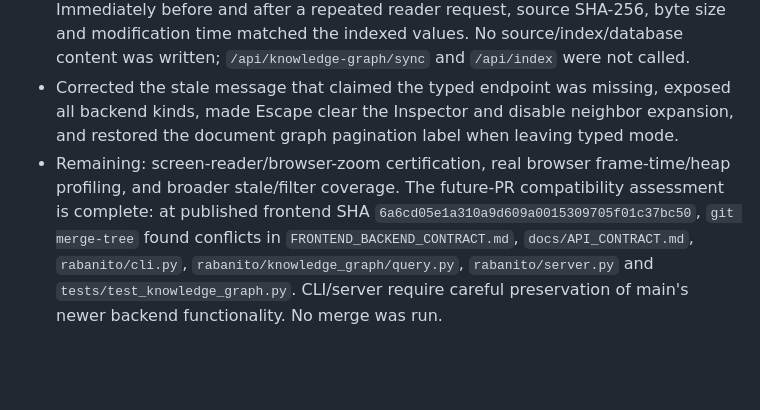
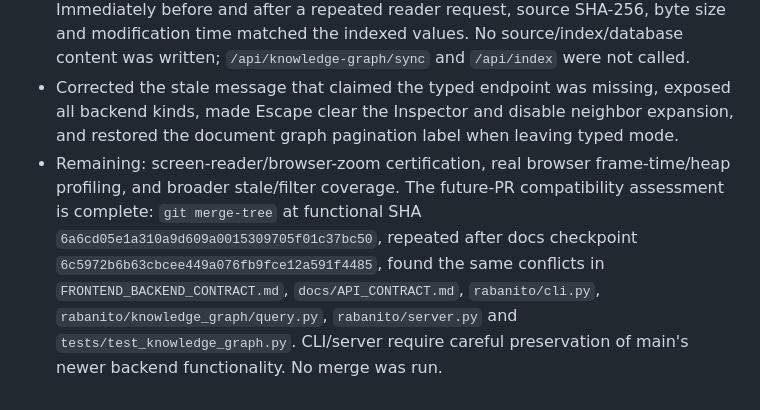
Before and after one commit to Snowwiy/RabanitoSecondBrain, a Markdown page: UI_TEST_RESULTS.md, the part around the change. GitHub-like rendering; blank space fills up the shorter version.

```diff
--- a/UI_TEST_RESULTS.md
+++ b/UI_TEST_RESULTS.md
@@ -94,4 +94,4 @@ This list described the reader-only checkpoint. The 2026-10-20 typed-graph phase
 - Visual QA used a copied read-only SQLite snapshot while the UI and reader resolved local source roots. At 1920×1080 and 2560×1440, Orbit and Hex were visually inspected; DOM geometry showed no horizontal overflow. Document mode loaded 339 documents/2,149 relations, four project groups and 30 category groups. Typed mode showed 180/51,992 nodes/candidates; ATT&CK returned 706 active candidates and selecting a technique loaded a cited one-hop relation. Hex returned selection to Orbit; Tree displayed localized types; Galaxy mounted a 1,598×690 canvas at 1440p. Browser console errors: **0**.
 - Reader recheck selected an authorized real Obsidian document without emitting its title/body. The Inspector rendered **204 bytes** and one resolved reference. Immediately before and after a repeated reader request, source SHA-256, byte size and modification time matched the indexed values. No source/index/database content was written; `/api/knowledge-graph/sync` and `/api/index` were not called.
 - Corrected the stale message that claimed the typed endpoint was missing, exposed all backend kinds, made Escape clear the Inspector and disable neighbor expansion, and restored the document graph pagination label when leaving typed mode.
-- Remaining: screen-reader/browser-zoom certification, real browser frame-time/heap profiling, and broader stale/filter coverage. The future-PR compatibility assessment is complete: at published frontend SHA `6a6cd05e1a310a9d609a0015309705f01c37bc50`, `git merge-tree` found conflicts in `FRONTEND_BACKEND_CONTRACT.md`, `docs/API_CONTRACT.md`, `rabanito/cli.py`, `rabanito/knowledge_graph/query.py`, `rabanito/server.py` and `tests/test_knowledge_graph.py`. CLI/server require careful preservation of main's newer backend functionality. No merge was run.
+- Remaining: screen-reader/browser-zoom certification, real browser frame-time/heap profiling, and broader stale/filter coverage. The future-PR compatibility assessment is complete: `git merge-tree` at functional SHA `6a6cd05e1a310a9d609a0015309705f01c37bc50`, repeated after docs checkpoint `6c5972b6b63cbcee449a076fb9fce12a591f4485`, found the same conflicts in `FRONTEND_BACKEND_CONTRACT.md`, `docs/API_CONTRACT.md`, `rabanito/cli.py`, `rabanito/knowledge_graph/query.py`, `rabanito/server.py` and `tests/test_knowledge_graph.py`. CLI/server require careful preservation of main's newer backend functionality. No merge was run.
```
Also changed, not shown: UI_INTEGRATION_PLAN.md (+1 -1 lines), UI_NEXT_SESSION.md (+2 -2 lines).
